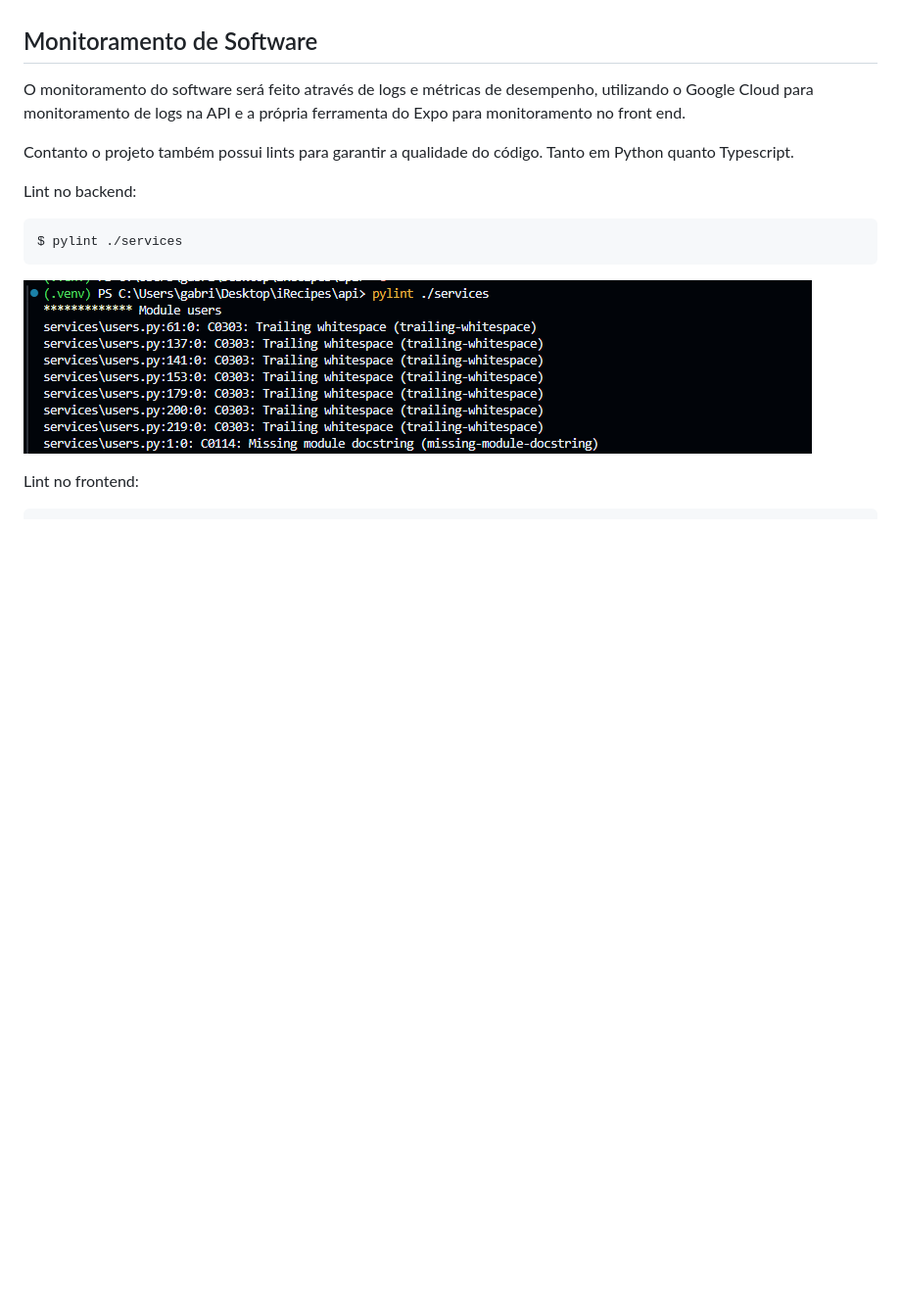
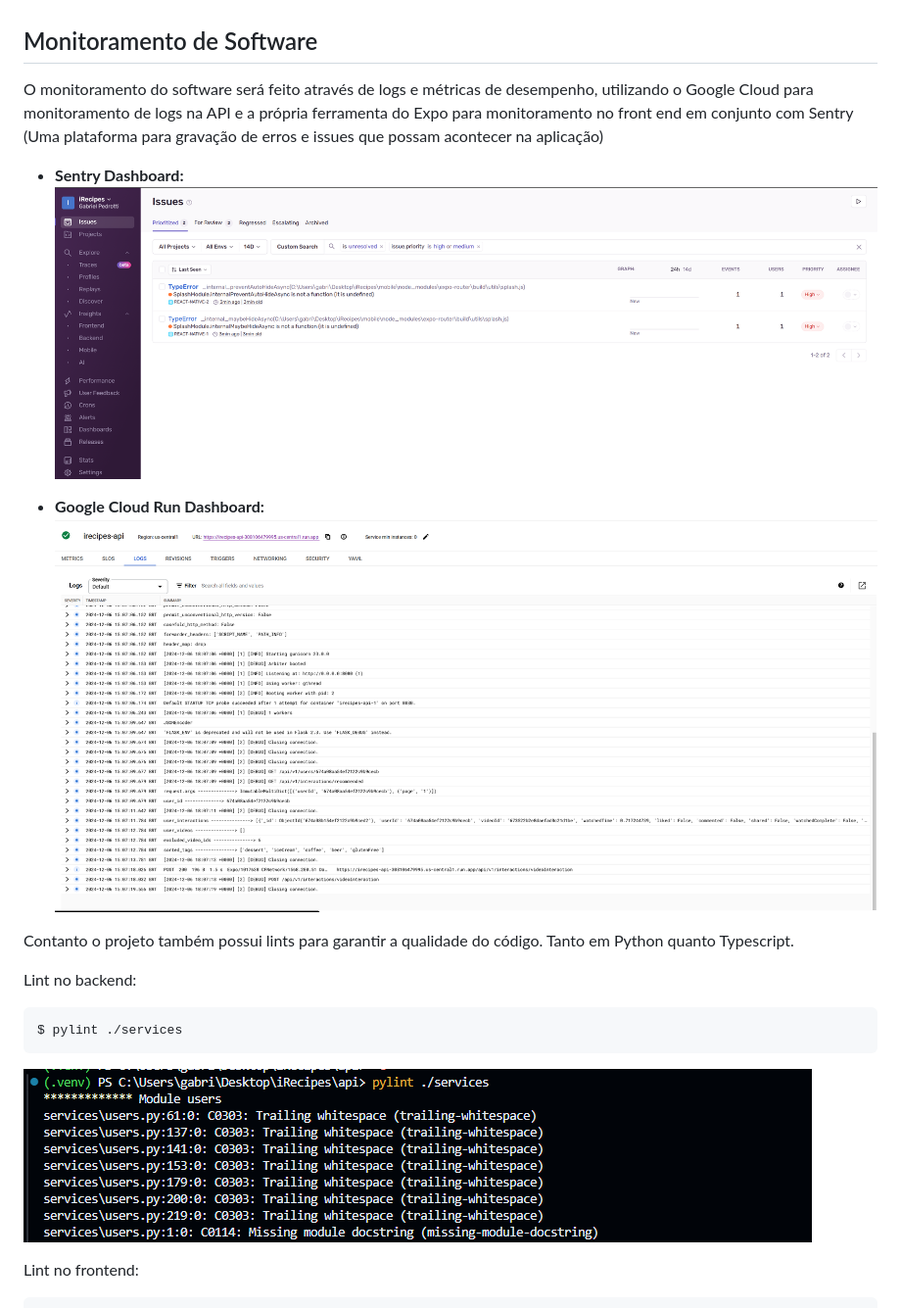
Before and after one commit to GabrielPedrotti/irecipes, a Markdown page: README.md, the part around the change. Shown: that part at 98% size. Drawn GitHub-style; pictures changed too: docs/Sentry.png (added), docs/apiLogs.png (added); blank space fills up the shorter version.

Commit message:
feat: update readme

```diff
--- a/README.md
+++ b/README.md
@@ -133,7 +133,15 @@ O acompanhamento do projeto foi feito utilizando o Trello.
 
 ## Monitoramento de Software
 
-O monitoramento do software será feito através de logs e métricas de desempenho, utilizando o Google Cloud para monitoramento de logs na API e a própria ferramenta do Expo para monitoramento no front end.
+O monitoramento do software será feito através de logs e métricas de desempenho, utilizando o Google Cloud para monitoramento de logs na API e a própria ferramenta do Expo para monitoramento no front end em conjunto com Sentry (Uma plataforma para gravação de erros e issues que possam acontecer na aplicação)
+
+   - **Sentry Dashboard:**
+   ![sentry](docs/Sentry.png)
+
+   - **Google Cloud Run Dashboard:**
+   ![apiLogs](docs/apiLogs.png)
+
+
 
 Contanto o projeto também possui lints para garantir a qualidade do código. Tanto em Python quanto Typescript.
 
```
